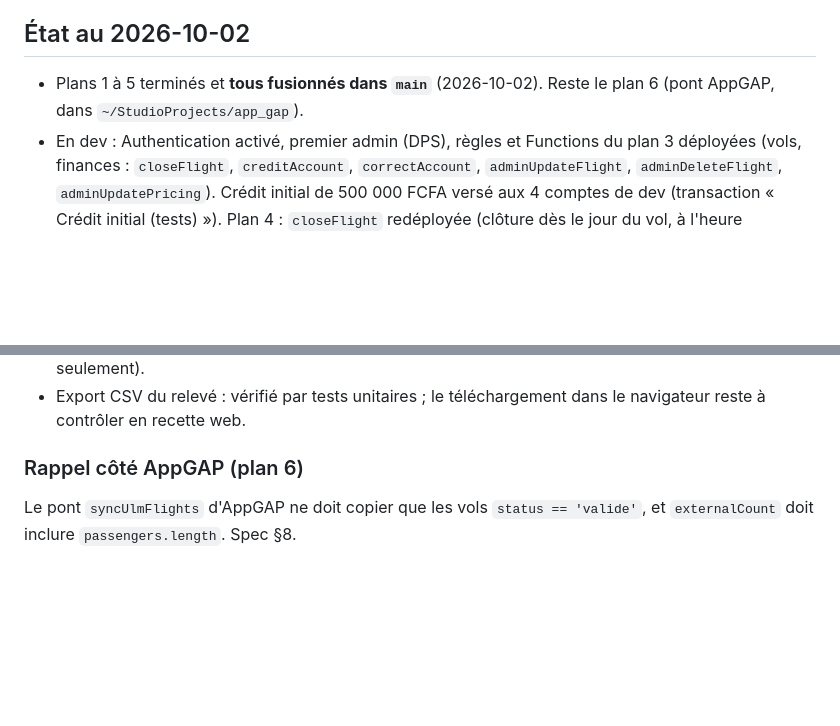
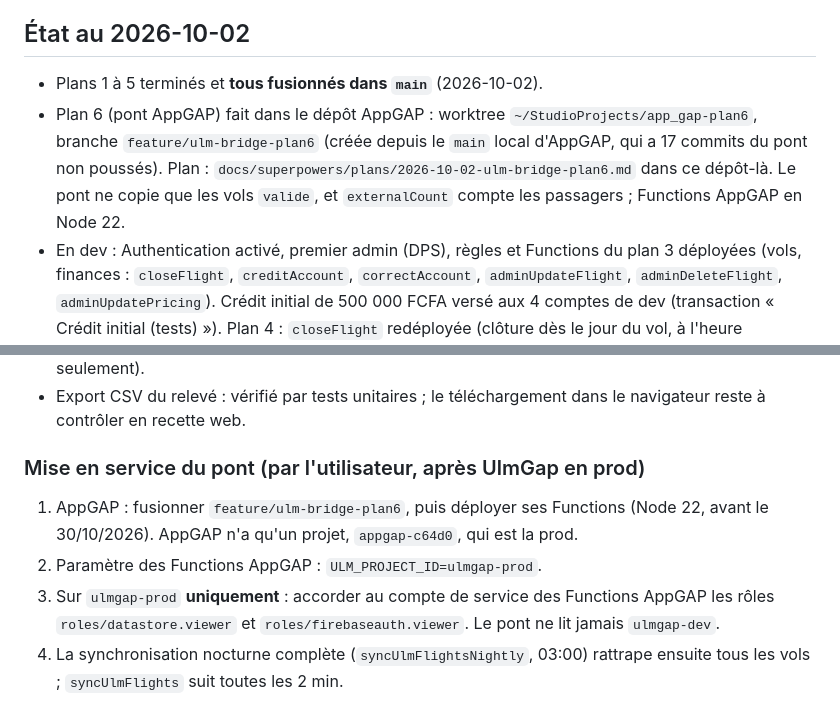
Before and after one commit to MayoFaro/UlmGap, a Markdown page: CLAUDE.md, 2 parts joined by grey strips. GitHub-like rendering; blank space fills up the shorter version.

Commit message:
docs: CLAUDE.md, plan 6 done in AppGAP, bridge go-live steps
Co-Authored-By: Claude Opus 5.5 <noreply@anthropic.com>

```diff
--- a/CLAUDE.md
+++ b/CLAUDE.md
@@ -59,7 +59,12 @@ d'où le JDK d'Android Studio.
 ## État au 2026-10-02
 
 - Plans 1 à 5 terminés et **tous fusionnés dans `main`** (2026-10-02).
-  Reste le plan 6 (pont AppGAP, dans `~/StudioProjects/app_gap`).
+- Plan 6 (pont AppGAP) fait dans le dépôt AppGAP : worktree
+  `~/StudioProjects/app_gap-plan6`, branche `feature/ulm-bridge-plan6`
+  (créée depuis le `main` local d'AppGAP, qui a 17 commits du pont non
+  poussés). Plan : `docs/superpowers/plans/2026-10-02-ulm-bridge-plan6.md`
+  dans ce dépôt-là. Le pont ne copie que les vols `valide`, et
+  `externalCount` compte les passagers ; Functions AppGAP en Node 22.
 - En dev : Authentication activé, premier admin (DPS), règles et Functions du
   plan 3 déployées (vols, finances : `closeFlight`, `creditAccount`,
   `correctAccount`, `adminUpdateFlight`, `adminDeleteFlight`,
@@ -114,8 +119,14 @@ d'où le JDK d'Android Studio.
 - Export CSV du relevé : vérifié par tests unitaires ; le téléchargement dans
   le navigateur reste à contrôler en recette web.
 
-### Rappel côté AppGAP (plan 6)
+### Mise en service du pont (par l'utilisateur, après UlmGap en prod)
 
-Le pont `syncUlmFlights` d'AppGAP ne doit copier que les vols
-`status == 'valide'`, et `externalCount` doit inclure `passengers.length`.
-Spec §8.
+1. AppGAP : fusionner `feature/ulm-bridge-plan6`, puis déployer ses
+   Functions (Node 22, avant le 30/10/2026). AppGAP n'a qu'un projet,
+   `appgap-c64d0`, qui est la prod.
+2. Paramètre des Functions AppGAP : `ULM_PROJECT_ID=ulmgap-prod`.
+3. Sur `ulmgap-prod` **uniquement** : accorder au compte de service des
+   Functions AppGAP les rôles `roles/datastore.viewer` et
+   `roles/firebaseauth.viewer`. Le pont ne lit jamais `ulmgap-dev`.
+4. La synchronisation nocturne complète (`syncUlmFlightsNightly`, 03:00)
+   rattrape ensuite tous les vols ; `syncUlmFlights` suit toutes les 2 min.
```
